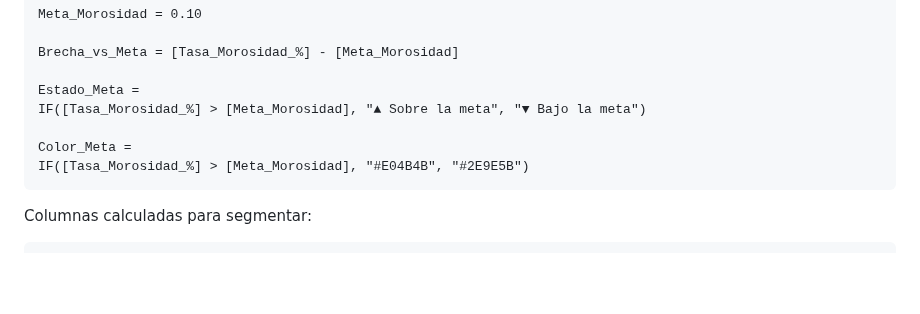
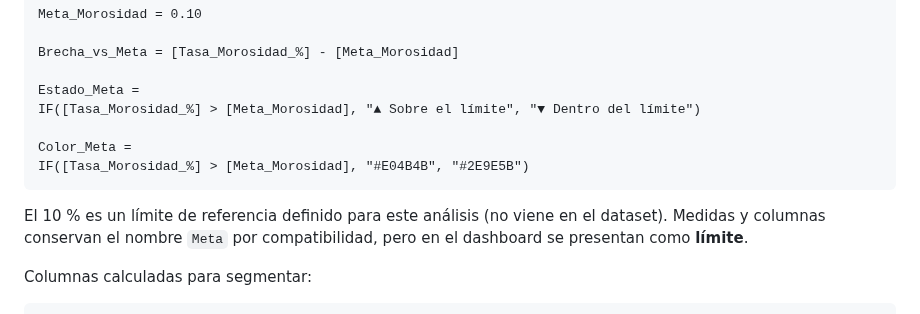
Before and after one commit to Erick2511xd/calidad-datos-riesgo-financiero, a Markdown page: README.md, the part around one of its changes. Rendered like a GitHub page; blank space fills up the shorter version.

````diff
--- a/README.md
+++ b/README.md
@@ -83,11 +84,13 @@ Meta_Morosidad = 0.10
 Brecha_vs_Meta = [Tasa_Morosidad_%] - [Meta_Morosidad]
 
 Estado_Meta =
-IF([Tasa_Morosidad_%] > [Meta_Morosidad], "▲ Sobre la meta", "▼ Bajo la meta")
+IF([Tasa_Morosidad_%] > [Meta_Morosidad], "▲ Sobre el límite", "▼ Dentro del límite")
 
 Color_Meta =
 IF([Tasa_Morosidad_%] > [Meta_Morosidad], "#E04B4B", "#2E9E5B")
 ```
+
+El 10 % es un límite de referencia definido para este análisis (no viene en el dataset). Medidas y columnas conservan el nombre `Meta` por compatibilidad, pero en el dashboard se presentan como **límite**.
 
 Columnas calculadas para segmentar:
 
````
Also changed, not shown: other parts of README.md (+19 -7 lines), docs/capturas/06_powerbi_dashboard.png, docs/capturas/07_powerbi_riesgo_segmentos.png, 1 other file.
